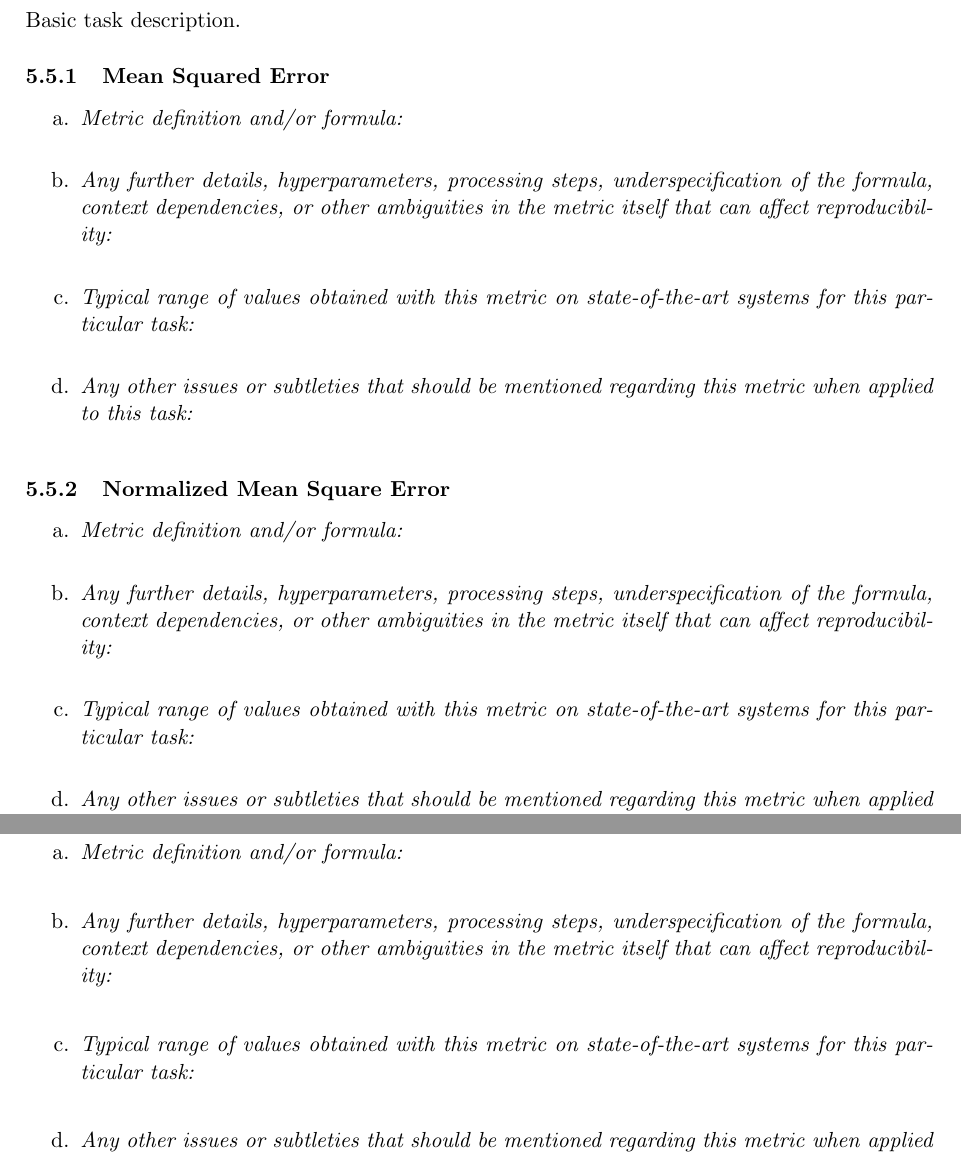
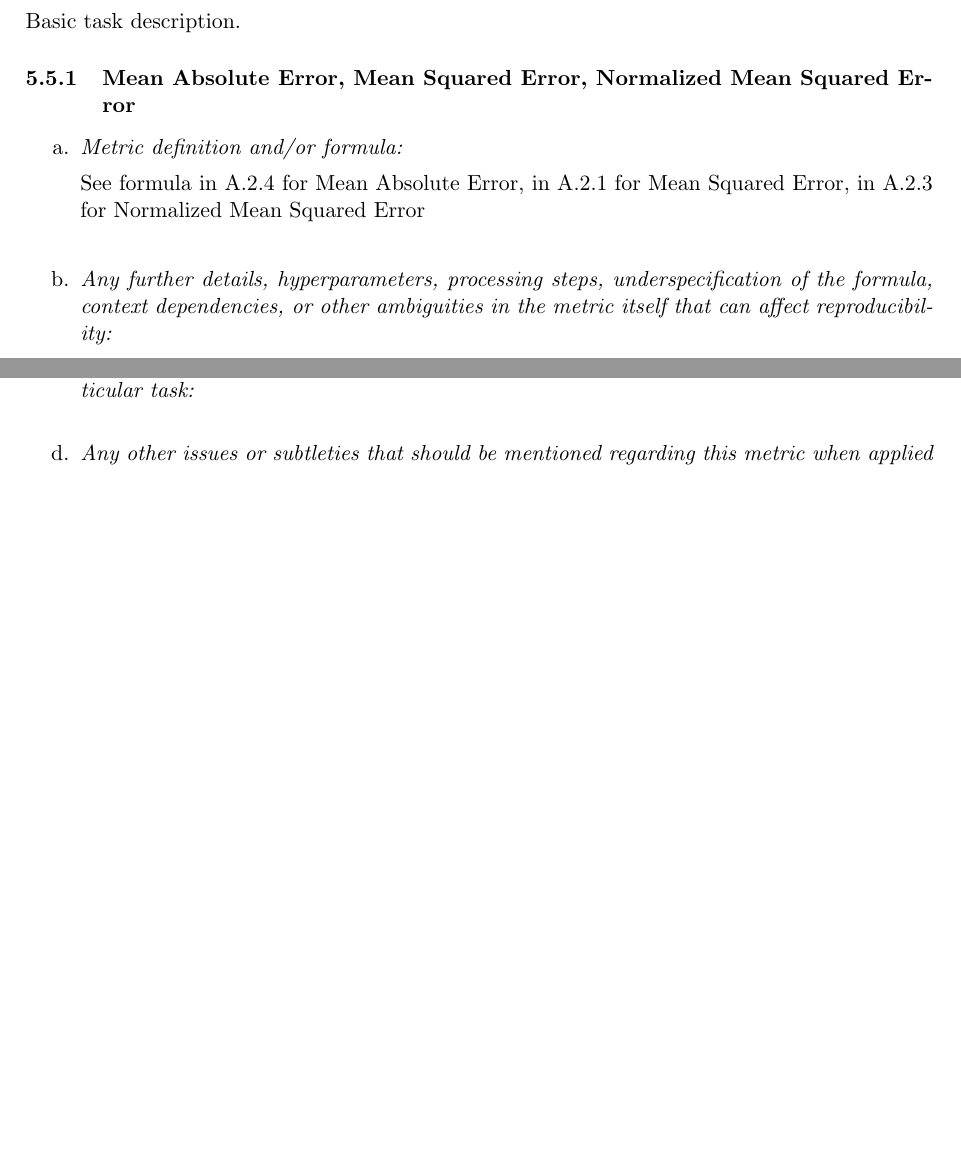
Before and after one commit to NoLeFa-84/computer-vision-metrics, a LaTeX document (main.tex): two parts of pages 49 and 50 of 65 before the commit and two parts of pages 47 and 48 of 63 after it, joined at a grey line, cut so that both start at the same text, the shorter picture padded with empty space. The pictures show the PDF file main.pdf that the author committed with the source.

Commit message:
factor out NMSE + more factoring out of MSE/RMSE/MAE

```diff
--- a/main.tex
+++ b/main.tex
@@ -641,6 +641,8 @@ Here we present a number of tasks in computer vision and detail the metrics appl
         \subsubsection{Mean Absolute Error, Mean Squared Error, Root Mean Squared Error, Mean Absolute Percentage Error}
             \begin{enumerate}[label=\alph*.]
                 \item \textit{Metric definition and/or formula:}
+
+                See formula in \ref{formula:mae} for Mean Absolute Error, in \ref{formula:mse} for Mean Squared Error, in \ref{formula:rmse} for Root Mean Squared Error, in \ref{formula:mape} for Mean Absolute Percentage Error
                 \bigskip
                 \item \textit{Any further details, hyperparameters, processing steps, underspecification of the formula, context dependencies, or other ambiguities in the metric itself that can affect reproducibility:}
                 \bigskip
@@ -908,6 +910,8 @@ Here we present a number of tasks in computer vision and detail the metrics appl
         \subsubsection{Mean Squared Error}
             \begin{enumerate}[label=\alph*.]
                 \item \textit{Metric definition and/or formula:}
+
+                See formula in \ref{formula:mse}
                 \bigskip
                 \item \textit{Any further details, hyperparameters, processing steps, underspecification of the formula, context dependencies, or other ambiguities in the metric itself that can affect reproducibility:}
                 \bigskip
@@ -988,42 +992,11 @@ Here we present a number of tasks in computer vision and detail the metrics appl
 
     \subsection{Image similarity}
         Basic task description.
-        \subsubsection{Mean Squared Error}
-            \begin{enumerate}[label=\alph*.]
-                \item \textit{Metric definition and/or formula:}
-                \bigskip
-                \item \textit{Any further details, hyperparameters, processing steps, underspecification of the formula, context dependencies, or other ambiguities in the metric itself that can affect reproducibility:}
-                \bigskip
-                \item \textit{Typical range of values obtained with this metric on state-of-the-art systems for this particular task:}
-                \bigskip
-                \item \textit{Any other issues or subtleties that should be mentioned regarding this metric when applied to this task:}
-                \bigskip
-            \end{enumerate}
-        \subsubsection{Root Mean Squared Error}
-            \begin{enumerate}[label=\alph*.]
-                \item \textit{Metric definition and/or formula:}
-                \bigskip
-                \item \textit{Any further details, hyperparameters, processing steps, underspecification of the formula, context dependencies, or other ambiguities in the metric itself that can affect reproducibility:}
-                \bigskip
-                \item \textit{Typical range of values obtained with this metric on state-of-the-art systems for this particular task:}
-                \bigskip
-                \item \textit{Any other issues or subtleties that should be mentioned regarding this metric when applied to this task:}
-                \bigskip
-            \end{enumerate}
-        \subsubsection{Normalized Mean Square Error}
-            \begin{enumerate}[label=\alph*.]
-                \item \textit{Metric definition and/or formula:}
-                \bigskip
-                \item \textit{Any further details, hyperparameters, processing steps, underspecification of the formula, context dependencies, or other ambiguities in the metric itself that can affect reproducibility:}
-                \bigskip
-                \item \textit{Typical range of values obtained with this metric on state-of-the-art systems for this particular task:}
-                \bigskip
-                \item \textit{Any other issues or subtleties that should be mentioned regarding this metric when applied to this task:}
-                \bigskip
-            \end{enumerate}
-        \subsubsection{Mean Absolute Error}
-            \begin{enumerate}[label=\alph*.]
-                \item \textit{Metric definition and/or formula:}
+        \subsubsection{Mean Absolute Error, Mean Squared Error, Root Mean Squared Error, Normalized Mean Squared Error}
+            \begin{enumerate}[label=\alph*.]
+                \item \textit{Metric definition and/or formula:}
+
+                See formula in \ref{formula:mae} for Mean Absolute Error, in \ref{formula:mse} for Mean Squared Error, in \ref{formula:rmse} for Root Mean Squared Error, in \ref{formula:nmse} for Normalized Mean Squared Error
                 \bigskip
                 \item \textit{Any further details, hyperparameters, processing steps, underspecification of the formula, context dependencies, or other ambiguities in the metric itself that can affect reproducibility:}
                 \bigskip
@@ -1529,31 +1502,11 @@ Here we present a number of tasks in computer vision and detail the metrics appl
 
     \subsection{Image denoising} \label{image_denoising}
         Basic task description.
-        \subsubsection{Metric}
-            \begin{enumerate}[label=\alph*.]
-                \item \textit{Metric definition and/or formula:}
-                \bigskip
-                \item \textit{Any further details, hyperparameters, processing steps, underspecification of the formula, context dependencies, or other ambiguities in the metric itself that can affect reproducibility:}
-                \bigskip
-                \item \textit{Typical range of values obtained with this metric on state-of-the-art systems for this particular task:}
-                \bigskip
-                \item \textit{Any other issues or subtleties that should be mentioned regarding this metric when applied to this task:}
-                \bigskip
-            \end{enumerate}
-        \subsubsection{Mean Squared Error}
-            \begin{enumerate}[label=\alph*.]
-                \item \textit{Metric definition and/or formula:}
-                \bigskip
-                \item \textit{Any further details, hyperparameters, processing steps, underspecification of the formula, context dependencies, or other ambiguities in the metric itself that can affect reproducibility:}
-                \bigskip
-                \item \textit{Typical range of values obtained with this metric on state-of-the-art systems for this particular task:}
-                \bigskip
-                \item \textit{Any other issues or subtleties that should be mentioned regarding this metric when applied to this task:}
-                \bigskip
-            \end{enumerate}
-        \subsubsection{Root Mean Squared Error}
-            \begin{enumerate}[label=\alph*.]
-                \item \textit{Metric definition and/or formula:}
+        \subsubsection{Mean Squared Error, Root Mean Squared Error}
+            \begin{enumerate}[label=\alph*.]
+                \item \textit{Metric definition and/or formula:}
+
+                See formula in \ref{formula:mse} for Mean Squared Error, in \ref{formula:rmse} for Root Mean Squared Error
                 \bigskip
                 \item \textit{Any further details, hyperparameters, processing steps, underspecification of the formula, context dependencies, or other ambiguities in the metric itself that can affect reproducibility:}
                 \bigskip
@@ -1737,31 +1690,11 @@ Here we present a number of tasks in computer vision and detail the metrics appl
 
     \subsection{Image-to-image translation}
         Basic task description.
-        \subsubsection{Mean Squared Error}
-            \begin{enumerate}[label=\alph*.]
-                \item \textit{Metric definition and/or formula:}
-                \bigskip
-                \item \textit{Any further details, hyperparameters, processing steps, underspecification of the formula, context dependencies, or other ambiguities in the metric itself that can affect reproducibility:}
-                \bigskip
-                \item \textit{Typical range of values obtained with this metric on state-of-the-art systems for this particular task:}
-                \bigskip
-                \item \textit{Any other issues or subtleties that should be mentioned regarding this metric when applied to this task:}
-                \bigskip
-            \end{enumerate}
-        \subsubsection{Normalized Mean Square Error}
-            \begin{enumerate}[label=\alph*.]
-                \item \textit{Metric definition and/or formula:}
-                \bigskip
-                \item \textit{Any further details, hyperparameters, processing steps, underspecification of the formula, context dependencies, or other ambiguities in the metric itself that can affect reproducibility:}
-                \bigskip
-                \item \textit{Typical range of values obtained with this metric on state-of-the-art systems for this particular task:}
-                \bigskip
-                \item \textit{Any other issues or subtleties that should be mentioned regarding this metric when applied to this task:}
-                \bigskip
-            \end{enumerate}
-        \subsubsection{Mean Absolute Error}
-            \begin{enumerate}[label=\alph*.]
-                \item \textit{Metric definition and/or formula:}
+        \subsubsection{Mean Absolute Error, Mean Squared Error, Normalized Mean Squared Error}
+            \begin{enumerate}[label=\alph*.]
+                \item \textit{Metric definition and/or formula:}
+
+                See formula in \ref{formula:mae} for Mean Absolute Error, in \ref{formula:mse} for Mean Squared Error, in \ref{formula:nmse} for Normalized Mean Squared Error
                 \bigskip
                 \item \textit{Any further details, hyperparameters, processing steps, underspecification of the formula, context dependencies, or other ambiguities in the metric itself that can affect reproducibility:}
                 \bigskip
@@ -2244,6 +2177,14 @@ where $y_i$ and $p_i$ are the true and predicted values for the ith data point a
 
 where $y_i$ and $p_i$ are the true and predicted values for the ith data point and n is the number of data points
 
+\subsubsection{Normalized Mean Squared Error}\label{formula:nmse}
+
+\begin{equation}
+    NMSE = \frac{\sum_i (y_i - p_i)^2}{\sum_i (y_i - m)^2}
+\end{equation}
+
+where $y_i$ and $p_i$ are the true and predicted values for the ith data point, n is the number of data points and $m = \frac{sum yi}{n}$
+
 \subsubsection{Mean Absolute Error}\label{formula:mae}
 
 \begin{equation}
```
Also changed, not shown: main.pdf.
